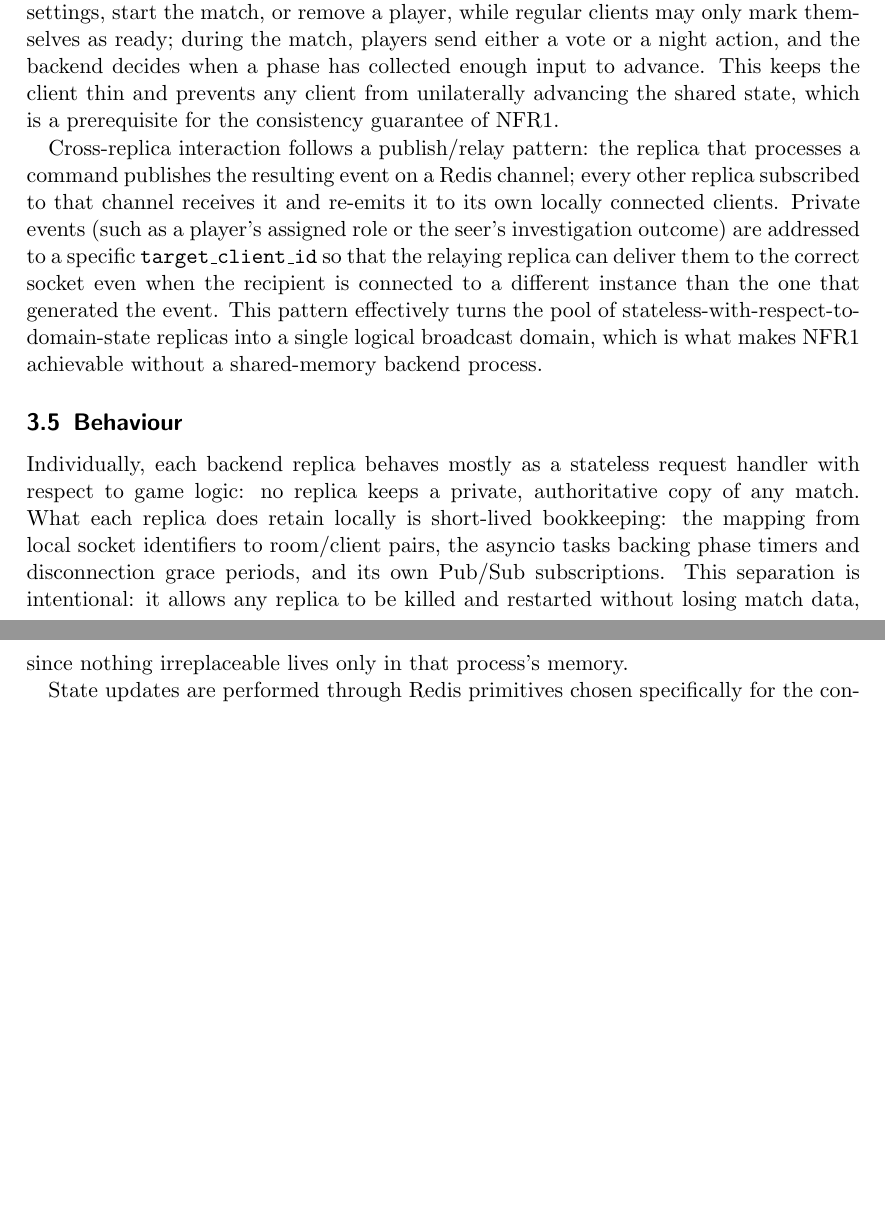
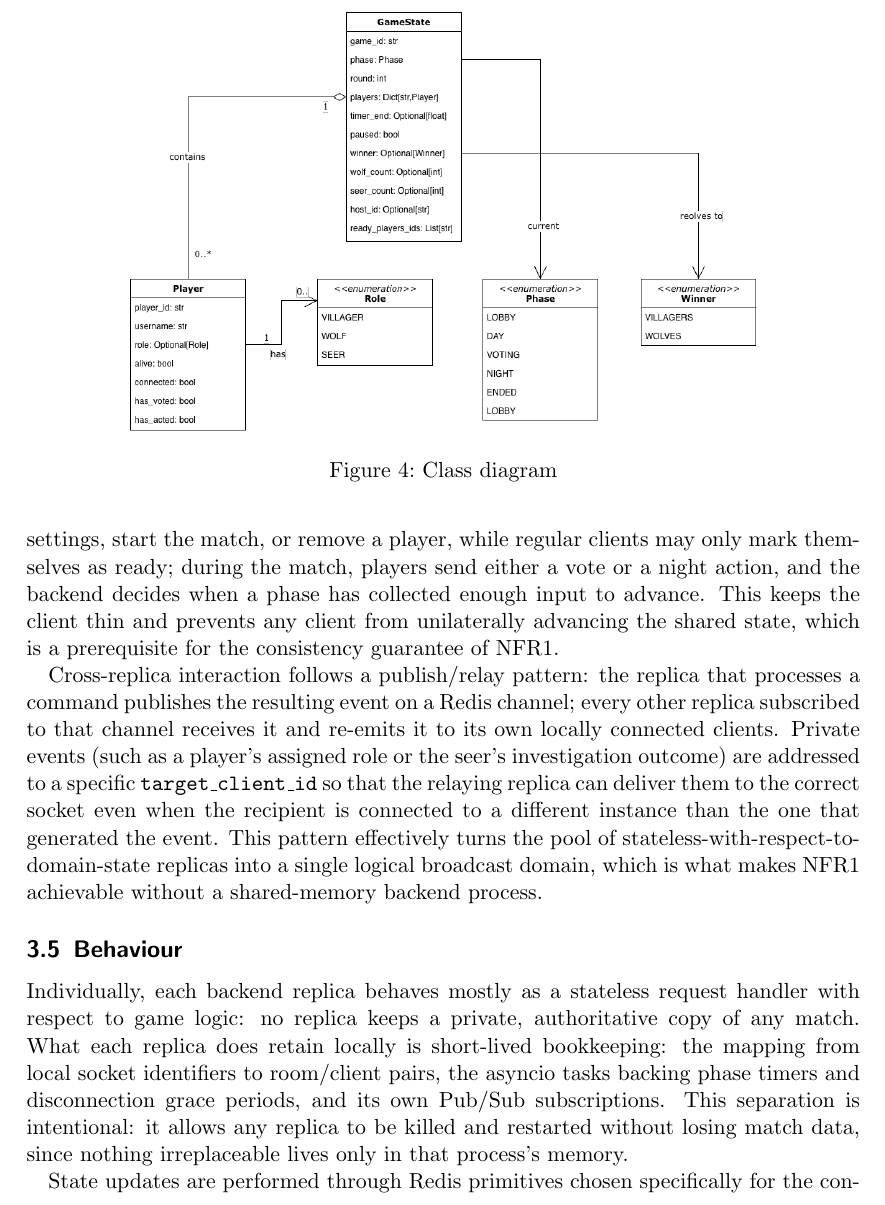
Before and after one commit to AlexandruNicolescu00/doc-distributed-lupus-in-fabula, a LaTeX paper (report-leonardo.tex): two parts of pages 11 and 12 of 17 before the commit and part of page 12 of 20 after it, the two joined at a grey line, cut at the place of the change, the shorter picture padded with empty space. The pictures show the PDF file report-leonardo.pdf that the author committed with the source.

Commit message:
Added diagrams to report

```diff
--- a/report-leonardo.tex
+++ b/report-leonardo.tex
@@ -256,3 +256,6 @@ Regarding physical/network placement, the project does not require multi-datacen
 
 Component discovery relies on internal DNS rather than hard-coded addresses, so that the same container images work unmodified across environments. In Docker Compose, service names (\texttt{frontend}, \texttt{backend}, \texttt{redis}) are resolved through the Compose-managed DNS; in Kubernetes, the cluster DNS resolves the corresponding Service names. The frontend receives the backend's externally reachable address at runtime through an environment variable (\texttt{WS\_URL}), rather than at build time, so a single frontend image can be deployed against different backend endpoints. Load balancing across backend replicas is delegated to the proxy/ingress layer (detailed in Section~3.8), which is also how newly joining or reconnecting clients ``find'' an available backend instance without needing to know which physical replica currently serves a given room.
 
+\begin{figure}
+    \centering
+    \includegraphics[width=0.85\textwidth]{figures/component_diagram.png}
@@ -266,3 +273,6 @@ The domain events supported by the system model the lifecycle of a match: player
 
 Overall, the state of the system comprehends: room and player identifiers, the current phase and its deadline, role assignments, the vote map for the day phase and the equivalent structure for the werewolves' night vote, the seer's investigation result, the set of ready players, the host identifier, and the final winner once the match concludes. Grouping this information under a room-scoped key in Redis (rather than, say, one global table) directly reflects the natural partitioning of the domain: no query ever needs to span multiple rooms at once, which will also justify the choice of a key-value model in Section~3.6.
 
+\begin{figure}
+    \centering
+    \includegraphics[width=0.75\textwidth]{figures/class_diagram.png}
@@ -273,6 +287,13 @@ Components communicate through two channels: a WebSocket-based Socket.IO channel
 During the lobby phase, the interaction pattern is asymmetric: the host may modify settings, start the match, or remove a player, while regular clients may only mark themselves as ready; during the match, players send either a vote or a night action, and the backend decides when a phase has collected enough input to advance. This keeps the client thin and prevents any client from unilaterally advancing the shared state, which is a prerequisite for the consistency guarantee of NFR1.
 
 Cross-replica interaction follows a publish/relay pattern: the replica that processes a command publishes the resulting event on a Redis channel; every other replica subscribed to that channel receives it and re-emits it to its own locally connected clients. Private events (such as a player's assigned role or the seer's investigation outcome) are addressed to a specific \texttt{target\_client\_id} so that the relaying replica can deliver them to the correct socket even when the recipient is connected to a different instance than the one that generated the event. This pattern effectively turns the pool of stateless-with-respect-to-domain-state replicas into a single logical broadcast domain, which is what makes NFR1 achievable without a shared-memory backend process.
+
+\begin{figure}
+    \centering
+    \includegraphics[width=1\textwidth]{figures/sequence_diagram.png}
+    \caption{Sequence diagram}
+    \label{fig:sequence}
+\end{figure}
 
 \subsection{Behaviour}
 
@@ -286,3 +313,4 @@ Disconnection handling follows a similar philosophy: if a player disconnects whi
+\end{figure}
 
 \subsection{Data and Consistency Issues}
 
```
Also changed, not shown: report-leonardo.pdf, report-leonardo.tex (14 more changed lines).
